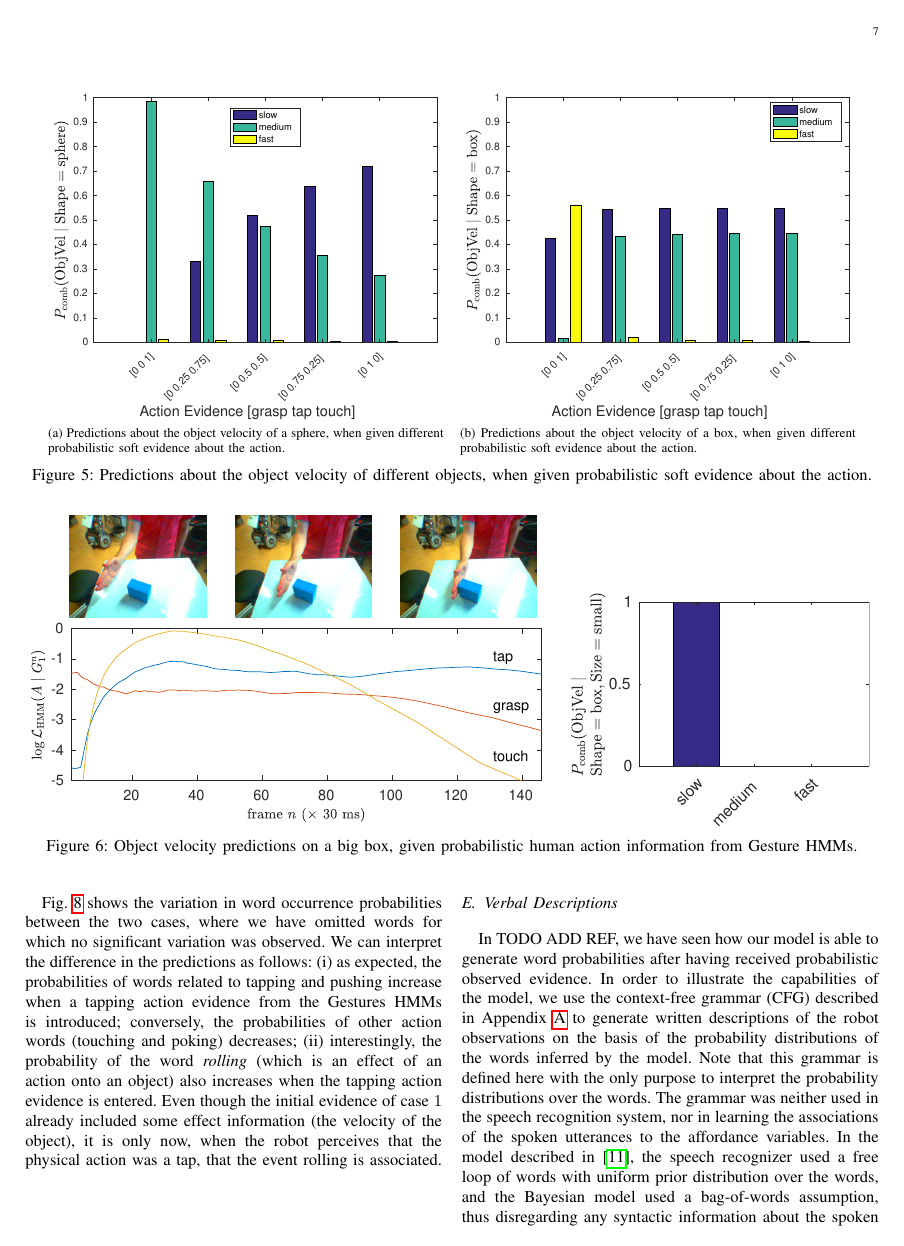
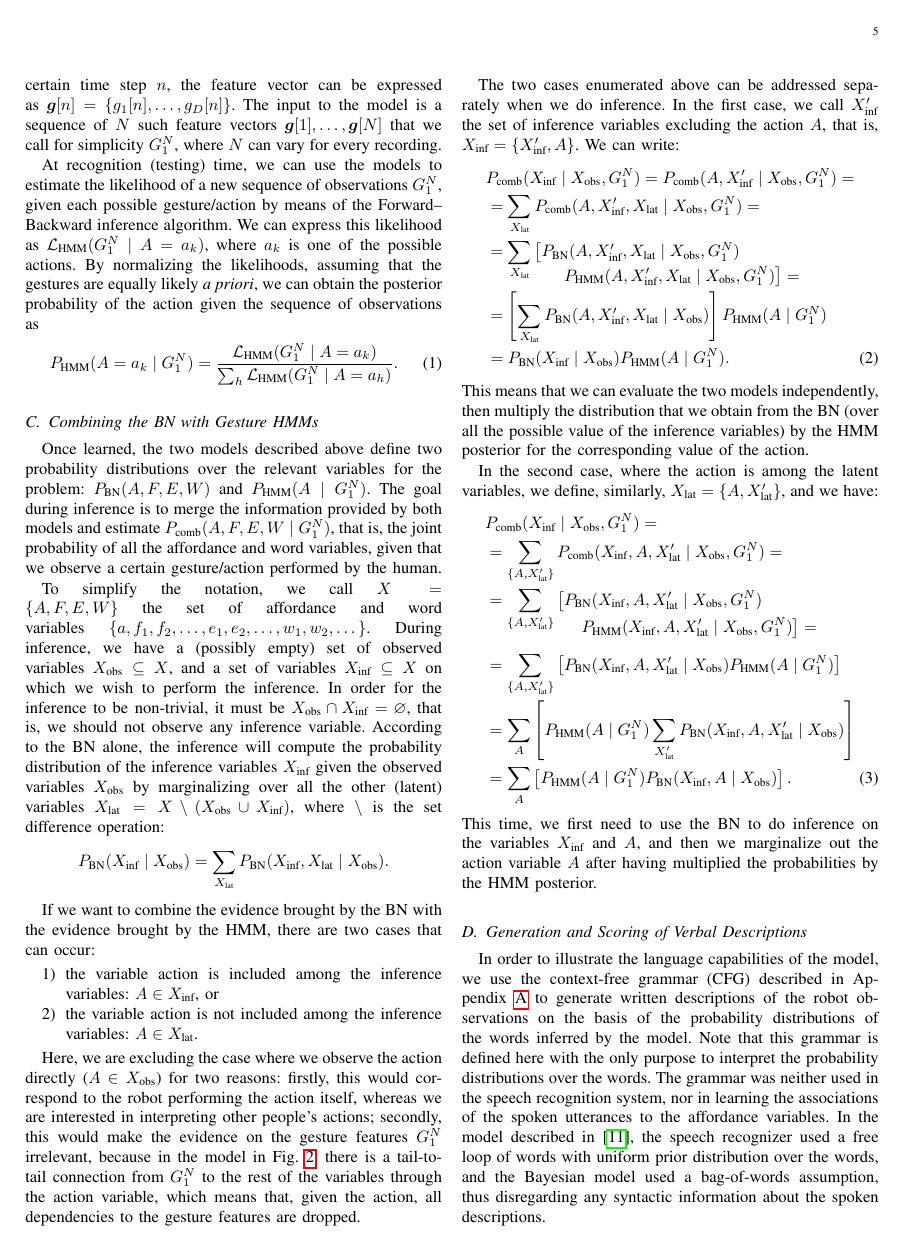
Before and after one commit to gsaponaro/tcds-gestures, a LaTeX paper (article/2017-11_submission/gsaponaro-tcds2017language.tex, which reads article/2017-11_submission/approach.tex, article/2017-11_submission/results.tex): page 7 of 11 before the commit and page 5 of 11 after it. Compiled offline with pdfLaTeX; a missing font is replaced by an installed copy or a similar font; a LaTeX package or settings file that is missing is left out.

Commit message:
Move sentence generation and scoring to Proposed Approach

```diff
--- a/article/2017-11_submission/approach.tex
+++ b/article/2017-11_submission/approach.tex
@@ -303,3 +303,10 @@ In the second case, where the action is among the latent variables, we define, s
 \end{align}
 This time, we first need to use the \ac{BN} to do inference on the variables~$\xinf$ and~$A$, and then we marginalize out the action variable~$A$ after having multiplied the probabilities by the \ac{HMM} posterior.
 
+\subsection{Generation and Scoring of Verbal Descriptions}
+\label{sec:approach:verbal}
+
+In order to illustrate the language capabilities of the model, we use the \ac{CFG} described in Appendix~\ref{appendix:grammar} to generate written descriptions of the robot observations on the basis of the probability distributions of the words inferred by the model.
+Note that this grammar is defined here with the only purpose to interpret the probability distributions over the words.
+The grammar was neither used in the speech recognition system, nor in learning the associations of the spoken utterances to the affordance variables.
+In the model described in~\cite{salvi:2012:smcb}, the speech recognizer used a free loop of words with uniform prior distribution over the words, and the Bayesian model used a bag-of-words assumption, thus disregarding any syntactic information about the spoken descriptions.
--- a/article/2017-11_submission/results.tex
+++ b/article/2017-11_submission/results.tex
@@ -175,10 +175,5 @@ We can interpret the difference in the predictions as follows: (i)~as expected,
 
 \subsection{Verbal Descriptions}
 
-In TODO ADD REF, we have seen how our model is able to generate word probabilities after having received probabilistic observed evidence.
-In order to illustrate the capabilities of the model, we use the \ac{CFG} described in Appendix~\ref{appendix:grammar} to generate written descriptions of the robot observations on the basis of the probability distributions of the words inferred by the model.
-Note that this grammar is defined here with the only purpose to interpret the probability distributions over the words.
-The grammar was neither used in the speech recognition system, nor in learning the associations of the spoken utterances to the affordance variables.
-In the model described in~\cite{salvi:2012:smcb}, the speech recognizer used a free loop of words with uniform prior distribution over the words, and the Bayesian model used a bag-of-words assumption, thus disregarding any syntactic information about the spoken descriptions.
+%In TODO ADD REF, we have seen how our model is able to generate word probabilities after having received probabilistic observed evidence.
 
-During the self-centered learning phase, the verbal descriptions described the agent of the observed actions as either ``the~robot'', ``he'', or ``Baltazar''.
```
Also changed, not shown: article/2017-11_submission/approach.tex (20 more changed lines), article/2017-11_submission/results.tex (17 more changed lines).
